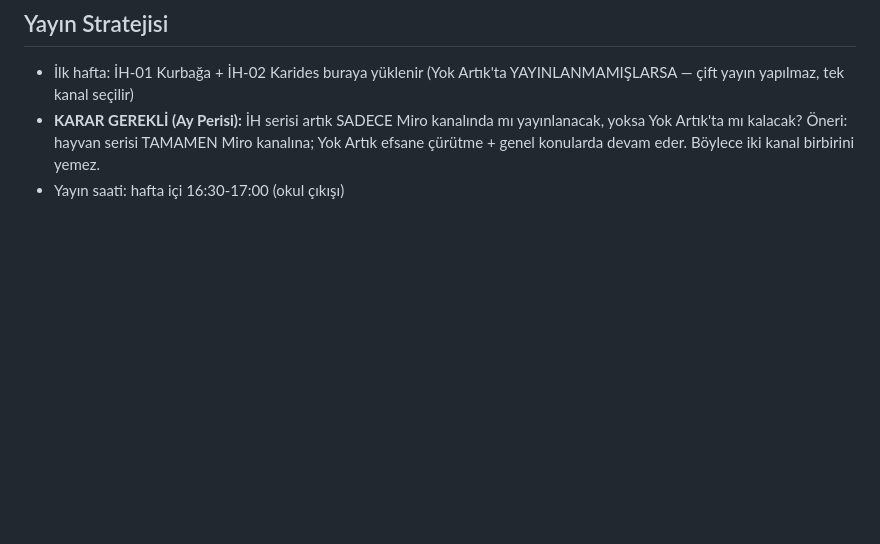
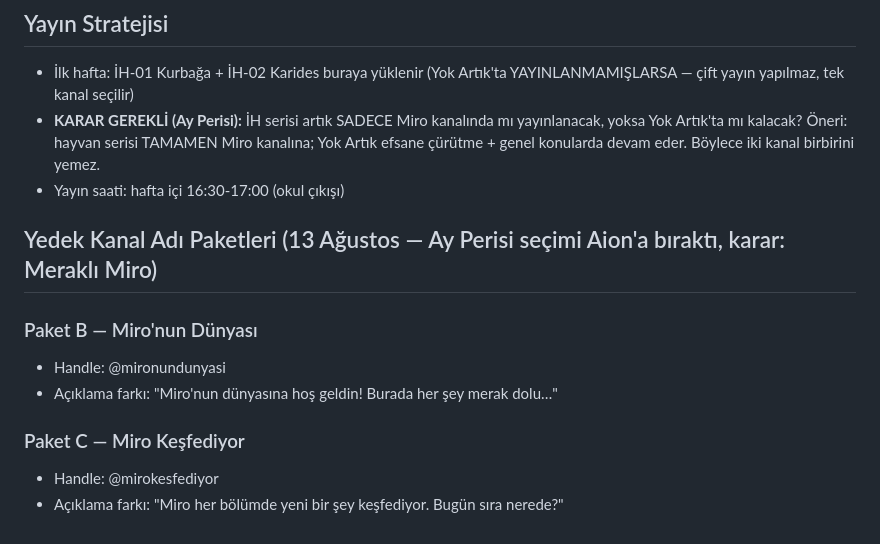
Before and after one commit to mraydinalper/testtttttt, a Markdown page: marka/miro/MIRO_KANAL_KITI.md, the part around the change. GitHub-like rendering; blank space fills up the shorter version.

Commit message:
Kanal adı yedek paketleri kaydedildi; nihai karar Meraklı Miro
Co-Authored-By: Claude Fable 5 <noreply@anthropic.com>
Claude-Session: https://claude.ai/code/session_01DWzchLSfKCr2vU49DN2284

```diff
--- a/marka/miro/MIRO_KANAL_KITI.md
+++ b/marka/miro/MIRO_KANAL_KITI.md
@@ -47,3 +47,11 @@ ilginç hayvanlar, hayvan belgeseli, çocuklar için bilim, hayvanlar alemi, eğ
 - İlk hafta: İH-01 Kurbağa + İH-02 Karides buraya yüklenir (Yok Artık'ta YAYINLANMAMIŞLARSA — çift yayın yapılmaz, tek kanal seçilir)
 - **KARAR GEREKLİ (Ay Perisi):** İH serisi artık SADECE Miro kanalında mı yayınlanacak, yoksa Yok Artık'ta mı kalacak? Öneri: hayvan serisi TAMAMEN Miro kanalına; Yok Artık efsane çürütme + genel konularda devam eder. Böylece iki kanal birbirini yemez.
 - Yayın saati: hafta içi 16:30-17:00 (okul çıkışı)
+
+## Yedek Kanal Adı Paketleri (13 Ağustos — Ay Perisi seçimi Aion'a bıraktı, karar: Meraklı Miro)
+### Paket B — Miro'nun Dünyası
+- Handle: @mironundunyasi
+- Açıklama farkı: "Miro'nun dünyasına hoş geldin! Burada her şey merak dolu…"
+### Paket C — Miro Keşfediyor
+- Handle: @mirokesfediyor
+- Açıklama farkı: "Miro her bölümde yeni bir şey keşfediyor. Bugün sıra nerede?"
```
